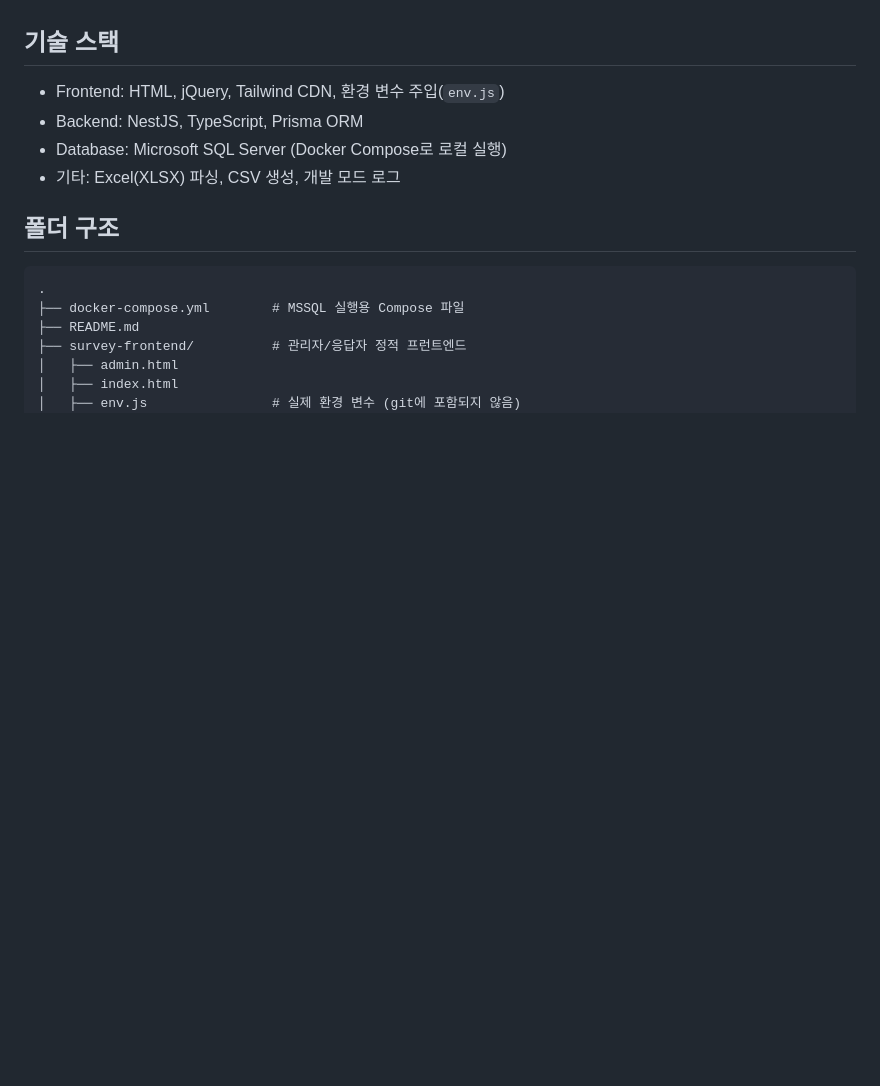
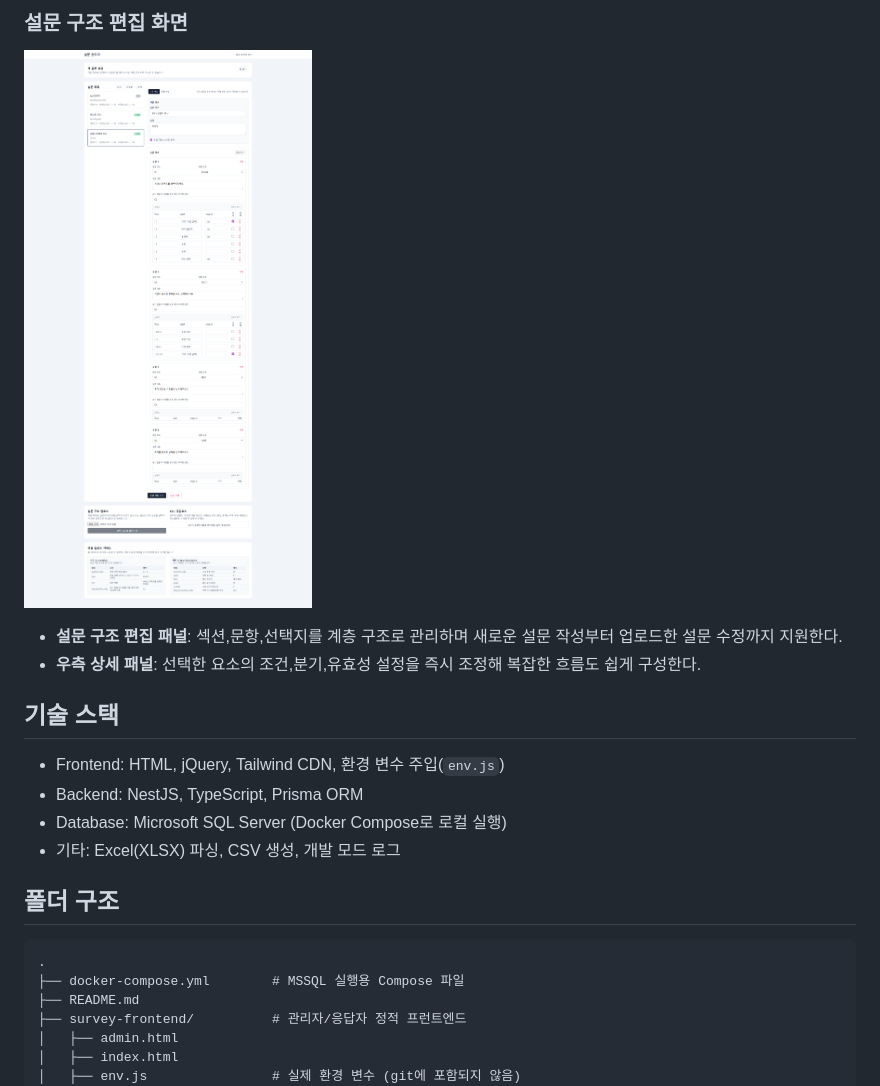
Before and after one commit to HaeSung99/survey-demo-portfolio, a Markdown page: README.md, the part around the change printed below. GitHub-like rendering; pictures changed too: docs/관리자페이지-설문구조편집.png (added); blank space fills up the shorter version.

```diff
--- a/README.md
+++ b/README.md
@@ -20,3 +38,7 @@
+### 설문 구조 편집 화면
+![설문 구조 편집 화면](docs/관리자페이지-설문구조편집.png)
+- **설문 구조 편집 패널**: 섹션,문항,선택지를 계층 구조로 관리하며 새로운 설문 작성부터 업로드한 설문 수정까지 지원한다.
+- **우측 상세 패널**: 선택한 요소의 조건,분기,유효성 설정을 즉시 조정해 복잡한 흐름도 쉽게 구성한다.
 
 ## 기술 스택
 
```
Also changed, not shown: other parts of README.md (+18 -0 lines), docs/관리자페이지-진행상황.png (added), docs/응답자-메인화면.png (added), docs/응답자-설문화면.png (added), 1 other file.
